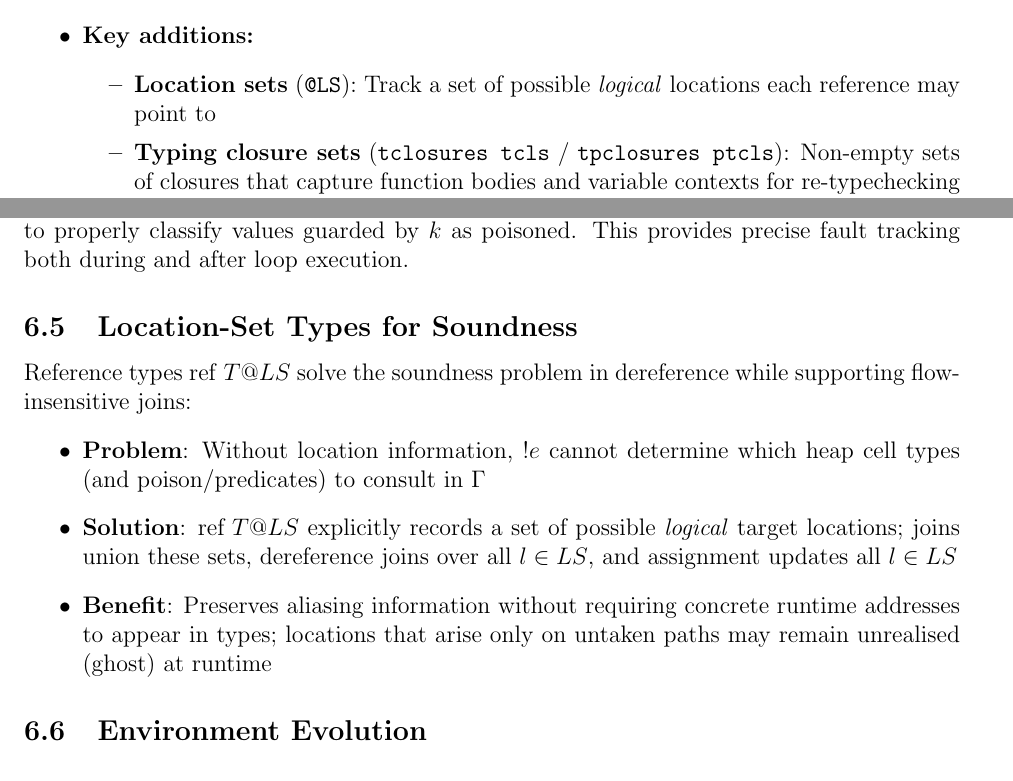
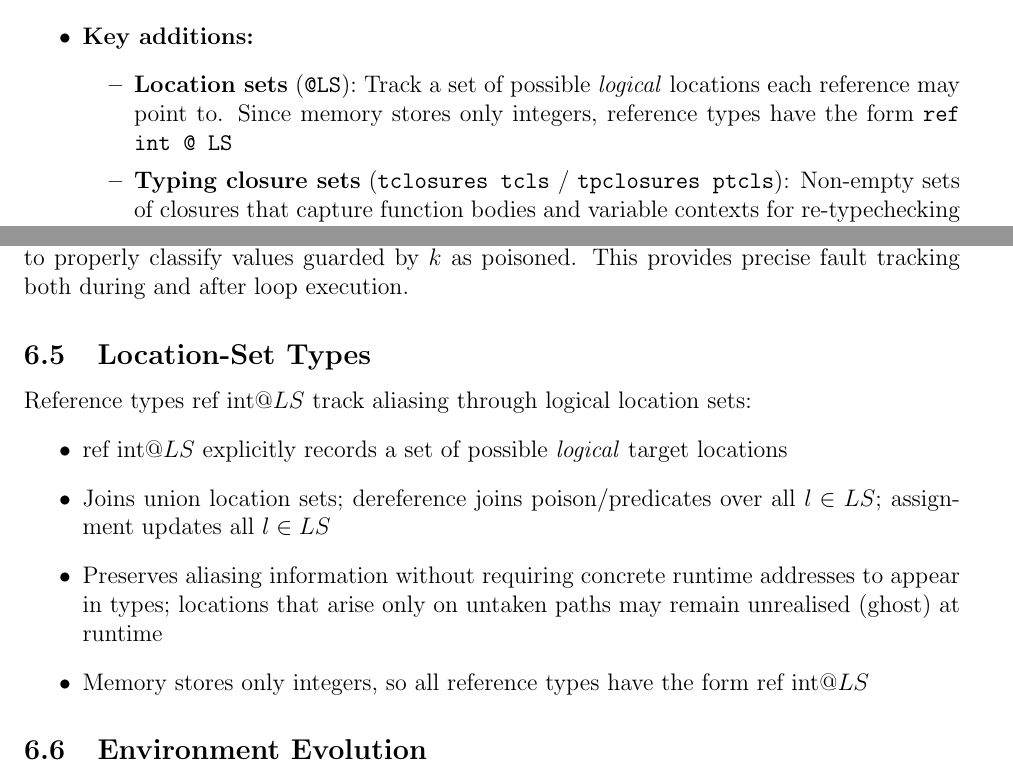
Before and after one commit to vzaliva/poison-lang, a LaTeX paper (doc/poison-lang-description.tex): two parts of pages 4 and 21 of 31, joined at a grey line, cut so that both start at the same text. Compiled offline with pdfLaTeX.

Commit message:
memory typing doc update

```diff
--- a/doc/poison-lang-description.tex
+++ b/doc/poison-lang-description.tex
@@ -164,7 +164,7 @@ in their code but never see the more complex internal representations.
     \item \textbf{Usage:} Used internally by the type checker for sound reasoning about references and functions
     \item \textbf{Key additions:}
     \begin{itemize}
-        \item \textbf{Location sets} (\texttt{@LS}): Track a set of possible \emph{logical} locations each reference may point to
+        \item \textbf{Location sets} (\texttt{@LS}): Track a set of possible \emph{logical} locations each reference may point to. Since memory stores only integers, reference types have the form \texttt{ref int @ LS}
         \item \textbf{Typing closure sets} (\texttt{tclosures tcls} / \texttt{tpclosures ptcls}): Non-empty sets of closures that capture function bodies and variable contexts for re-typechecking at application time
         \item \textbf{Function poison} (\texttt{\#p}): Track the poison status of the function itself (from the program counter at definition time)
     \end{itemize}
@@ -1063,14 +1063,14 @@ merged dependencies),
 allowing post-loop code to properly classify values guarded by $k$ as poisoned.
 This provides precise fault tracking both during and after loop execution.
 
-\subsection{Location-Set Types for Soundness}
+\subsection{Location-Set Types}
 
-Reference types $\text{ref } T @ LS$ solve the soundness problem in dereference
-while supporting flow-insensitive joins:
+Reference types $\text{ref int} @ LS$ track aliasing through logical location sets:
 \begin{itemize}
-    \item \textbf{Problem}: Without location information, $!e$ cannot determine which heap cell types (and poison/predicates) to consult in $\Gamma$
-    \item \textbf{Solution}: $\text{ref } T @ LS$ explicitly records a set of possible \emph{logical} target locations; joins union these sets, dereference joins over all $l \in LS$, and assignment updates all $l \in LS$
-    \item \textbf{Benefit}: Preserves aliasing information without requiring concrete runtime addresses to appear in types; locations that arise only on untaken paths may remain unrealised (ghost) at runtime
+    \item $\text{ref int} @ LS$ explicitly records a set of possible \emph{logical} target locations
+    \item Joins union location sets; dereference joins poison/predicates over all $l \in LS$; assignment updates all $l \in LS$
+    \item Preserves aliasing information without requiring concrete runtime addresses to appear in types; locations that arise only on untaken paths may remain unrealised (ghost) at runtime
+    \item Memory stores only integers, so all reference types have the form $\text{ref int} @ LS$
 \end{itemize}
 
 \subsection{Environment Evolution}
```
Also changed, not shown: doc/poison-lang-description.pdf, doc/poison-lang-description.tex (20 more changed lines).
